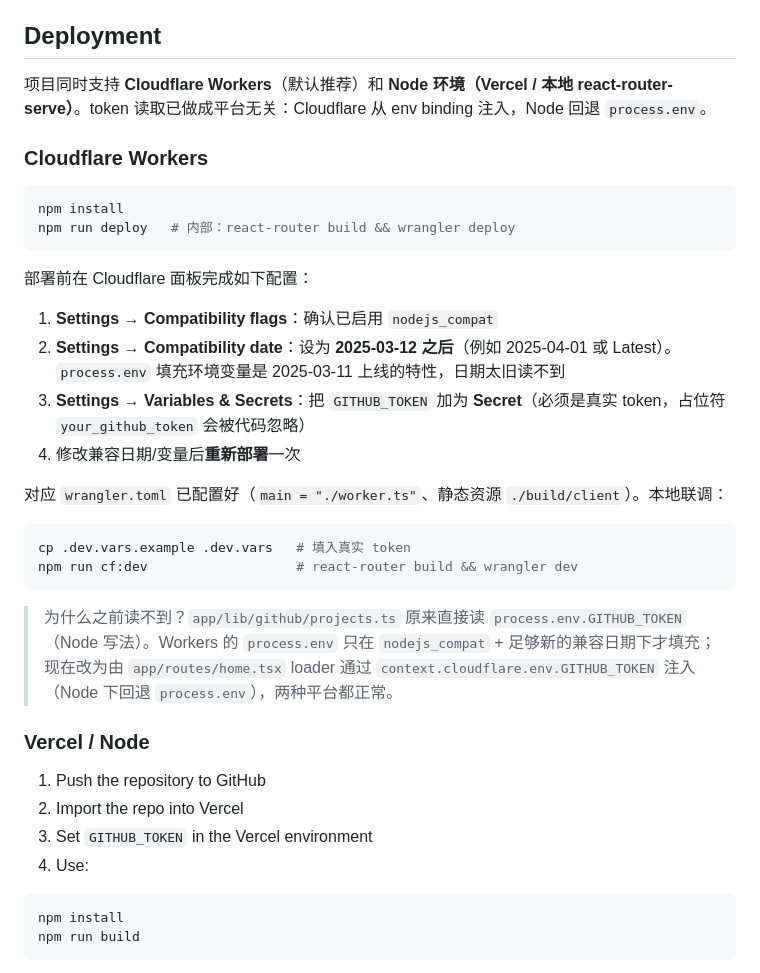
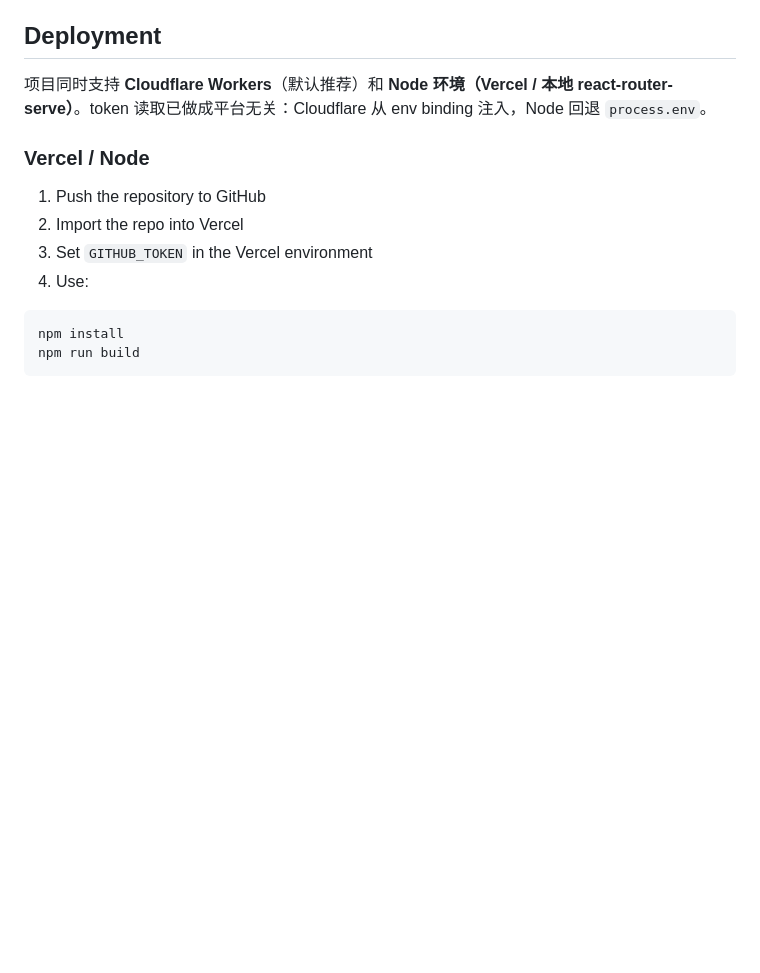
Before and after one commit to xmtlzzz/vMaker, a Markdown page: README.md, the part around the change. GitHub-like rendering; blank space fills up the shorter version.

Commit message:
fixup README info

````diff
--- a/README.md
+++ b/README.md
@@ -120,29 +120,6 @@ The left overview column contains a commit timeline. The column itself stays in
 
 项目同时支持 **Cloudflare Workers**（默认推荐）和 **Node 环境（Vercel / 本地 react-router-serve）**。token 读取已做成平台无关：Cloudflare 从 env binding 注入，Node 回退 `process.env`。
 
-### Cloudflare Workers
-
-```bash
-npm install
-npm run deploy   # 内部：react-router build && wrangler deploy
-```
-
-部署前在 Cloudflare 面板完成如下配置：
-
-1. **Settings → Compatibility flags**：确认已启用 `nodejs_compat`
-2. **Settings → Compatibility date**：设为 **2025-03-12 之后**（例如 2025-04-01 或 Latest）。`process.env` 填充环境变量是 2025-03-11 上线的特性，日期太旧读不到
-3. **Settings → Variables & Secrets**：把 `GITHUB_TOKEN` 加为 **Secret**（必须是真实 token，占位符 `your_github_token` 会被代码忽略）
-4. 修改兼容日期/变量后**重新部署**一次
-
-对应 `wrangler.toml` 已配置好（`main = "./worker.ts"`、静态资源 `./build/client`）。本地联调：
-
-```bash
-cp .dev.vars.example .dev.vars   # 填入真实 token
-npm run cf:dev                   # react-router build && wrangler dev
-```
-
-> 为什么之前读不到？`app/lib/github/projects.ts` 原来直接读 `process.env.GITHUB_TOKEN`（Node 写法）。Workers 的 `process.env` 只在 `nodejs_compat` + 足够新的兼容日期下才填充；现在改为由 `app/routes/home.tsx` loader 通过 `context.cloudflare.env.GITHUB_TOKEN` 注入（Node 下回退 `process.env`），两种平台都正常。
-
 ### Vercel / Node
 
 1. Push the repository to GitHub
````
